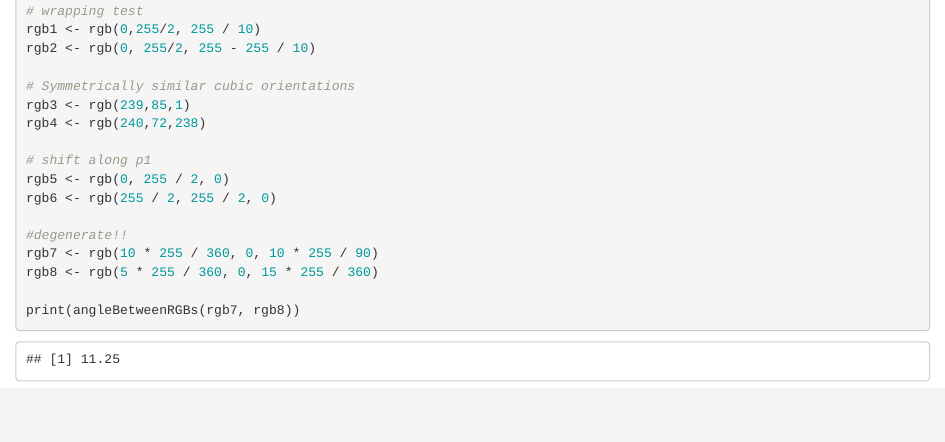
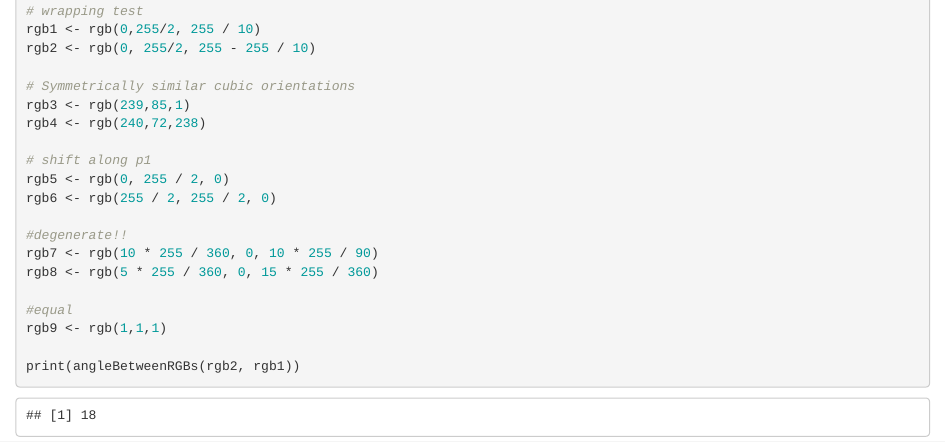
Before and after one commit to scstanley/angle-between-cubic-crystal-orientations, an R Markdown document (Example.Rmd): the page in a window 1100 px wide, from 120 px down. Rendered offline with R 4.5, knitr and Pandoc, with nearby package versions.

Commit message:
Additional tests

````diff
--- a/Example.Rmd
+++ b/Example.Rmd
@@ -20,7 +20,10 @@ rgb6 <- rgb(255 / 2, 255 / 2, 0)
 rgb7 <- rgb(10 * 255 / 360, 0, 10 * 255 / 90)
 rgb8 <- rgb(5 * 255 / 360, 0, 15 * 255 / 360)
 
-print(angleBetweenRGBs(rgb7, rgb8))
+#equal
+rgb9 <- rgb(1,1,1)
+
+print(angleBetweenRGBs(rgb2, rgb1))
 
 
 ```
````
